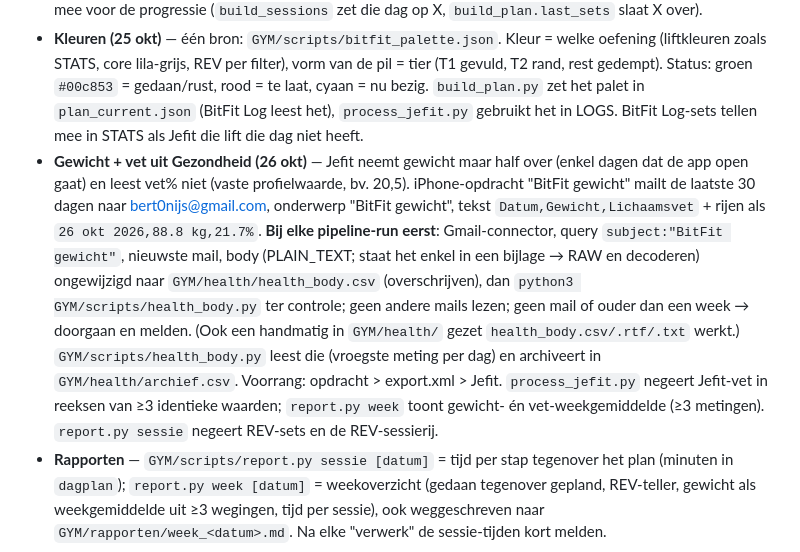
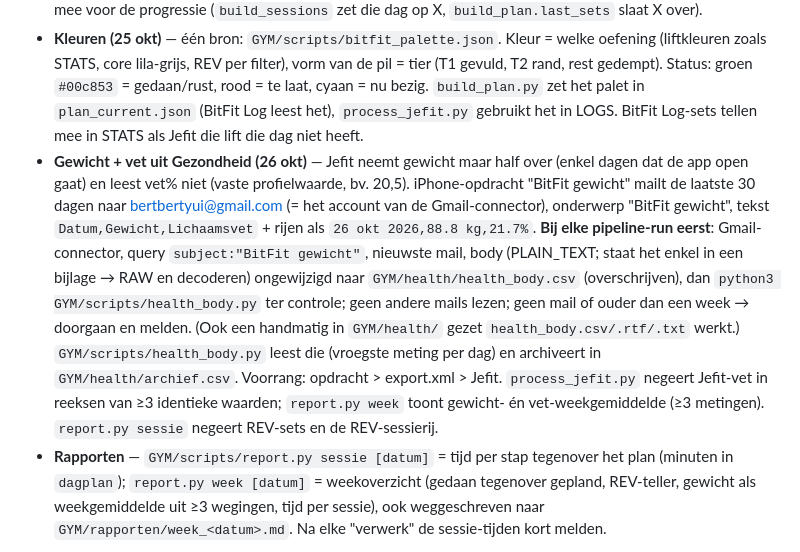
Before and after one commit to ZO174sfi12/BitFit-beta, a Markdown page: CLAUDE.md, the part around the change. GitHub-like rendering.

Commit message:
CLAUDE.md: gewichtsmail naar bertbertyui@gmail.com

```diff
--- a/CLAUDE.md
+++ b/CLAUDE.md
@@ -362,5 +362,5 @@ Bert logt voorlopig in Jefit **én** in het artifact **BitFit Log** (claude.ai/a
 - **Na een training (Bert, 25 okt)** — zegt Bert dat hij klaar is / opgeslagen heeft in BitFit Log, dan meteen de verwerk-run doen zonder te vragen: sessies uit de artifact-database naar `bitfit_log/`, `process_jefit.py <nieuwste CSV> --html …` (CSV als argument, niet kopiëren), `build_sessions.py --csv <nieuwste CSV>`, `build_plan.py` en `plan_current.json` opnieuw in de database zetten, dan committen. Documenten met `discarded: true` (door Bert verworpen) en sessies zonder werksets niet exporteren.
 - **Extra sessie (X)** — eenmalige sessie met `date` in `plan.sessions.X`; telt als gymdag maar niet als A/B en niet mee voor de progressie (`build_sessions` zet die dag op X, `build_plan.last_sets` slaat X over).
 - **Kleuren (25 okt)** — één bron: `GYM/scripts/bitfit_palette.json`. Kleur = welke oefening (liftkleuren zoals STATS, core lila-grijs, REV per filter), vorm van de pil = tier (T1 gevuld, T2 rand, rest gedempt). Status: groen `#00c853` = gedaan/rust, rood = te laat, cyaan = nu bezig. `build_plan.py` zet het palet in `plan_current.json` (BitFit Log leest het), `process_jefit.py` gebruikt het in LOGS. BitFit Log-sets tellen mee in STATS als Jefit die lift die dag niet heeft.
-- **Gewicht + vet uit Gezondheid (26 okt)** — Jefit neemt gewicht maar half over (enkel dagen dat de app open gaat) en leest vet% niet (vaste profielwaarde, bv. 20,5). iPhone-opdracht "BitFit gewicht" mailt de laatste 30 dagen naar bert0nijs@gmail.com, onderwerp "BitFit gewicht", tekst `Datum,Gewicht,Lichaamsvet` + rijen als `26 okt 2026,88.8 kg,21.7%`. **Bij elke pipeline-run eerst**: Gmail-connector, query `subject:"BitFit gewicht"`, nieuwste mail, body (PLAIN_TEXT; staat het enkel in een bijlage → RAW en decoderen) ongewijzigd naar `GYM/health/health_body.csv` (overschrijven), dan `python3 GYM/scripts/health_body.py` ter controle; geen andere mails lezen; geen mail of ouder dan een week → doorgaan en melden. (Ook een handmatig in `GYM/health/` gezet `health_body.csv/.rtf/.txt` werkt.) `GYM/scripts/health_body.py` leest die (vroegste meting per dag) en archiveert in `GYM/health/archief.csv`. Voorrang: opdracht > export.xml > Jefit. `process_jefit.py` negeert Jefit-vet in reeksen van ≥3 identieke waarden; `report.py week` toont gewicht- én vet-weekgemiddelde (≥3 metingen). `report.py sessie` negeert REV-sets en de REV-sessierij.
+- **Gewicht + vet uit Gezondheid (26 okt)** — Jefit neemt gewicht maar half over (enkel dagen dat de app open gaat) en leest vet% niet (vaste profielwaarde, bv. 20,5). iPhone-opdracht "BitFit gewicht" mailt de laatste 30 dagen naar bertbertyui@gmail.com (= het account van de Gmail-connector), onderwerp "BitFit gewicht", tekst `Datum,Gewicht,Lichaamsvet` + rijen als `26 okt 2026,88.8 kg,21.7%`. **Bij elke pipeline-run eerst**: Gmail-connector, query `subject:"BitFit gewicht"`, nieuwste mail, body (PLAIN_TEXT; staat het enkel in een bijlage → RAW en decoderen) ongewijzigd naar `GYM/health/health_body.csv` (overschrijven), dan `python3 GYM/scripts/health_body.py` ter controle; geen andere mails lezen; geen mail of ouder dan een week → doorgaan en melden. (Ook een handmatig in `GYM/health/` gezet `health_body.csv/.rtf/.txt` werkt.) `GYM/scripts/health_body.py` leest die (vroegste meting per dag) en archiveert in `GYM/health/archief.csv`. Voorrang: opdracht > export.xml > Jefit. `process_jefit.py` negeert Jefit-vet in reeksen van ≥3 identieke waarden; `report.py week` toont gewicht- én vet-weekgemiddelde (≥3 metingen). `report.py sessie` negeert REV-sets en de REV-sessierij.
 - **Rapporten** — `GYM/scripts/report.py sessie [datum]` = tijd per stap tegenover het plan (minuten in `dagplan`); `report.py week [datum]` = weekoverzicht (gedaan tegenover gepland, REV-teller, gewicht als weekgemiddelde uit ≥3 wegingen, tijd per sessie), ook weggeschreven naar `GYM/rapporten/week_<datum>.md`. Na elke "verwerk" de sessie-tijden kort melden.
```
